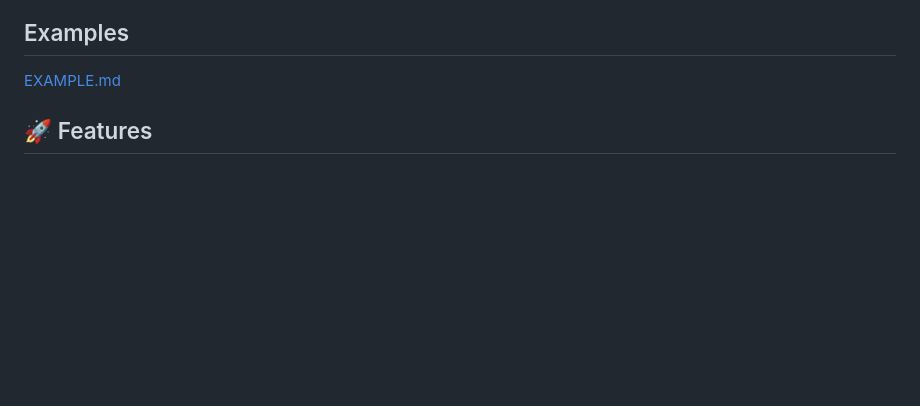
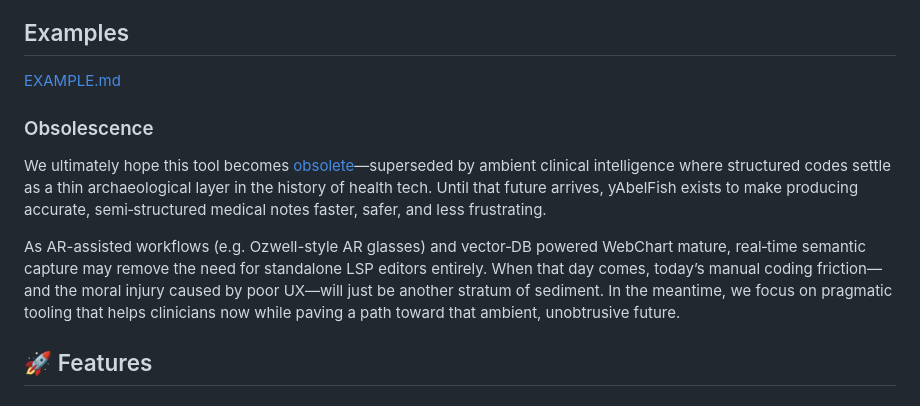
Before and after one commit to mieweb/yAbleFish, a Markdown page: README.md, the part around the change. Rendered like a GitHub page; blank space fills up the shorter version.

Commit message:
Add section on obsolescence and future of yAbelFish in README.md

```diff
--- a/README.md
+++ b/README.md
@@ -36,6 +36,12 @@ yAbelFish is a web-based editor that leverages the Monaco Editor (the core of VS
 ## Examples
 
 [EXAMPLE.md](EXAMPLE.md)
+
+### Obsolescence
+
+We ultimately hope this tool becomes [obsolete](https://www.youtube.com/shorts/EjMEPLe1NC8)—superseded by ambient clinical intelligence where structured codes settle as a thin archaeological layer in the history of health tech. Until that future arrives, yAbelFish exists to make producing accurate, semi‑structured medical notes faster, safer, and less frustrating.
+
+As AR-assisted workflows (e.g. Ozwell-style AR glasses) and vector‑DB powered WebChart mature, real‑time semantic capture may remove the need for standalone LSP editors entirely. When that day comes, today’s manual coding friction—and the moral injury caused by poor UX—will just be another stratum of sediment. In the meantime, we focus on pragmatic tooling that helps clinicians now while paving a path toward that ambient, unobtrusive future.
 
 
 ## 🚀 Features
```
